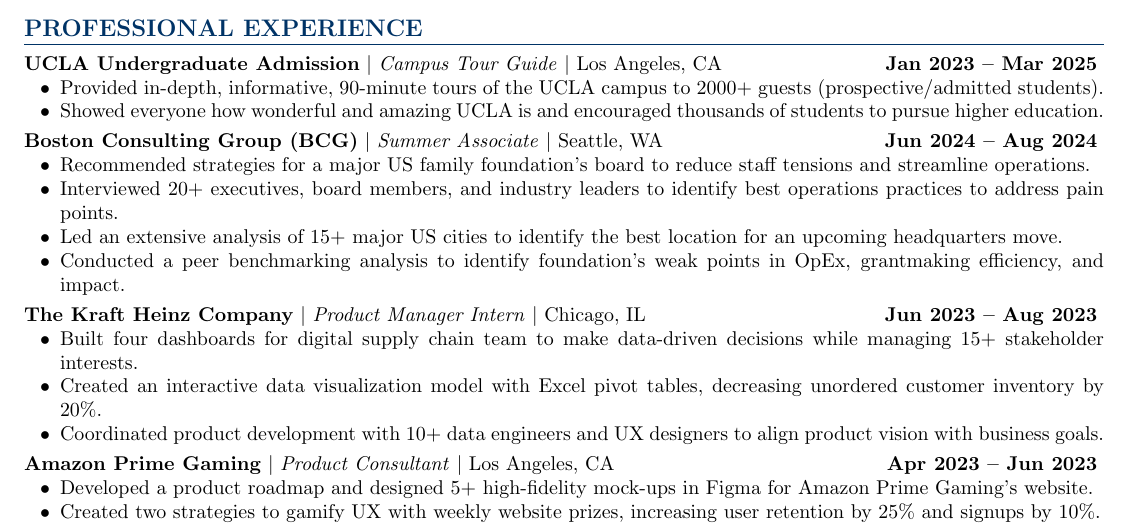
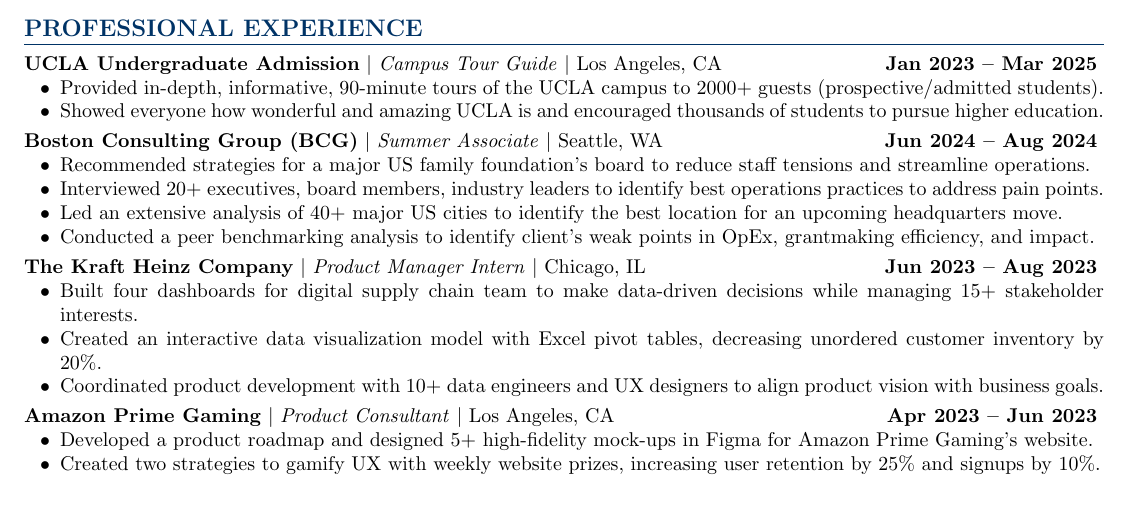
Before and after one commit to dennisg009/resume, a LaTeX CV (Dennis_Gavrilenko_Resume.tex): part of page 1 of 2, cut so that both start at the same text, the shorter picture padded with empty space. Compiled offline with pdfLaTeX.

Commit message:
Updated BCG bullet points

```diff
--- a/Dennis_Gavrilenko_Resume.tex
+++ b/Dennis_Gavrilenko_Resume.tex
@@ -64,9 +64,9 @@
 \jobtitle{Boston Consulting Group (BCG)}{Summer Associate}{Seattle, WA}{Jun 2024 -- Aug 2024}
 \jobdesc{
     \item Recommended strategies for a major US family foundation's board to reduce staff tensions and streamline operations.
-    \item Interviewed 20+ executives, board members, and industry leaders to identify best operations practices to address pain points.
-    \item Led an extensive analysis of 15+ major US cities to identify the best location for an upcoming headquarters move.
-    \item Conducted a peer benchmarking analysis to identify foundation's weak points in OpEx, grantmaking efficiency, and impact.
+    \item Interviewed 20+ executives, board members, industry leaders to identify best operations practices to address pain points.
+    \item Led an extensive analysis of 40+ major US cities to identify the best location for an upcoming headquarters move.
+    \item Conducted a peer benchmarking analysis to identify client's weak points in OpEx, grantmaking efficiency, and impact.
 }
 
 \vspace{3pt}
```
